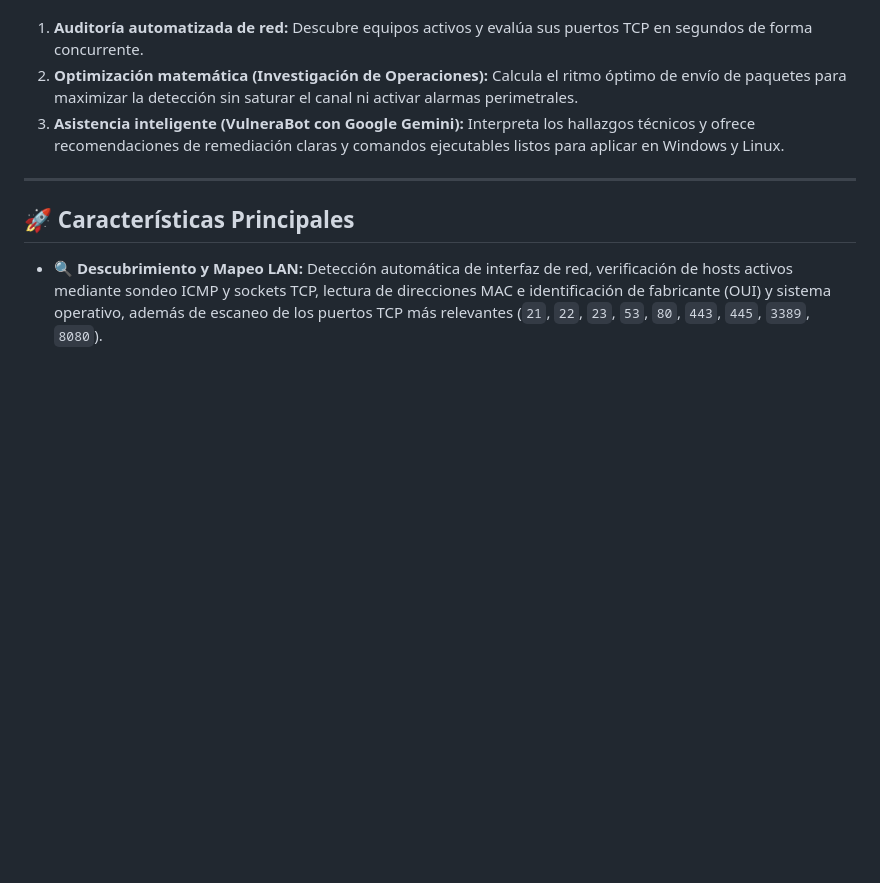
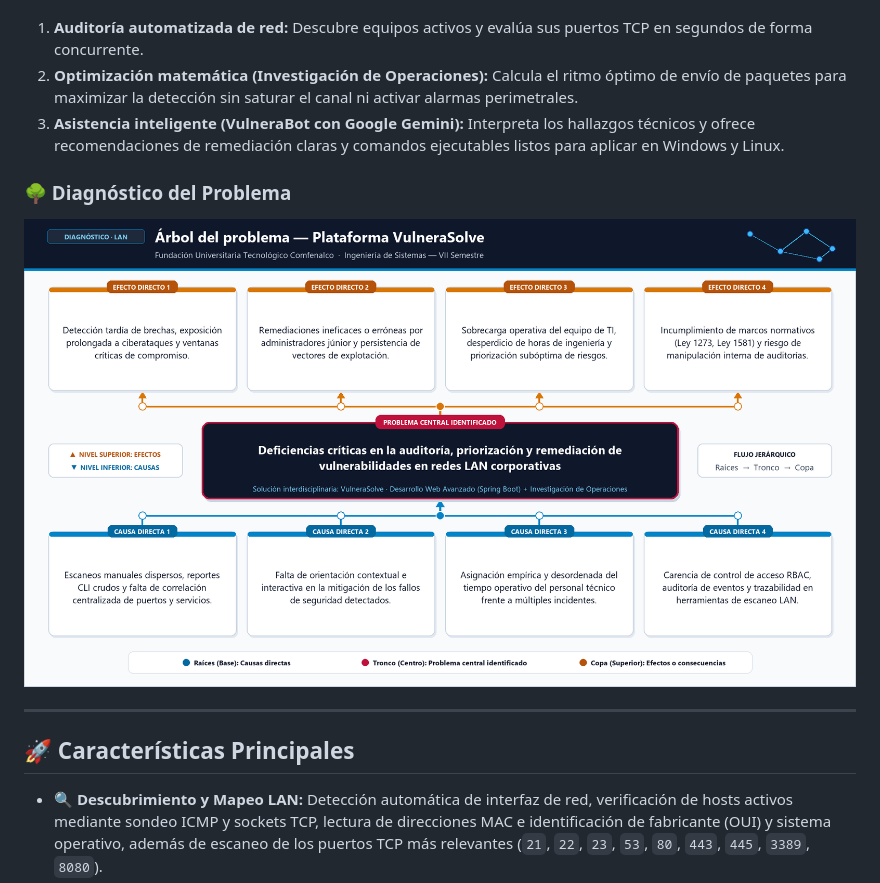
Before and after one commit to Antonio-De-Oro/Escaner-de-red-2.0, a Markdown page: README.md, the part around the change. Drawn GitHub-style; pictures changed too: docs/img/arbol_del_problema_vulnerasolve.png; blank space fills up the shorter version.

Commit message:
docs: rediseñar árbol del problema

```diff
--- a/README.md
+++ b/README.md
@@ -21,6 +21,10 @@ Realizar auditorías internas tradicionales suele ser complejo: las herramientas
 1. **Auditoría automatizada de red:** Descubre equipos activos y evalúa sus puertos TCP en segundos de forma concurrente.
 2. **Optimización matemática (Investigación de Operaciones):** Calcula el ritmo óptimo de envío de paquetes para maximizar la detección sin saturar el canal ni activar alarmas perimetrales.
 3. **Asistencia inteligente (VulneraBot con Google Gemini):** Interpreta los hallazgos técnicos y ofrece recomendaciones de remediación claras y comandos ejecutables listos para aplicar en Windows y Linux.
+
+### 🌳 Diagnóstico del Problema
+
+![Árbol del Problema de VulneraSolve](docs/img/arbol_del_problema_vulnerasolve.png)
 
 ---
 
```
